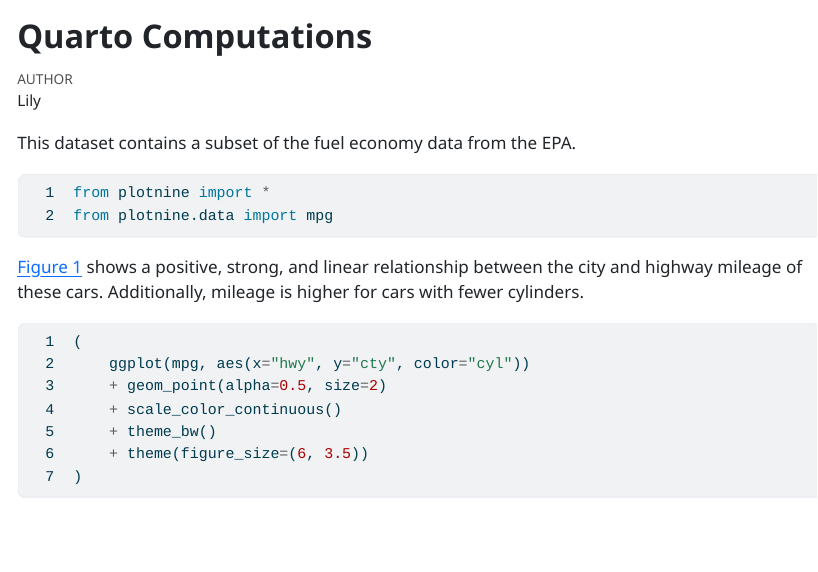
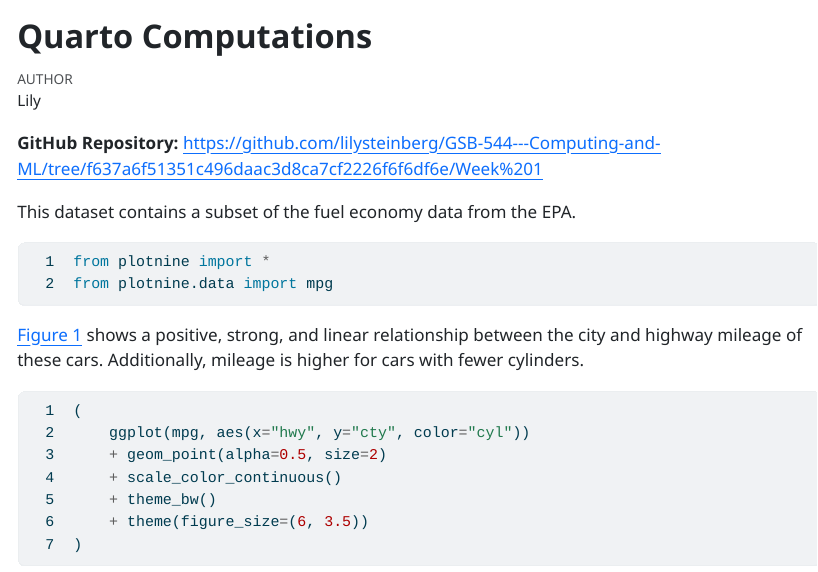
Before and after one commit to lilysteinberg/GSB-544---Computing-and-ML, a Quarto document (Week 1/computations.qmd): the page in a window 1100 px wide, from its top. The pictures show the output file Week 1/computations.html that the author committed with the source, opened offline.

Commit message:
Fixing link
Added link to readable part of html doc

```diff
--- a/Week 1/computations.qmd
+++ b/Week 1/computations.qmd
@@ -5,8 +5,9 @@ format:
     html:
         embed-resources: true
         code-line-numbers: true
-# link to GitHub Repository: https://github.com/lilysteinberg/GSB-544---Computing-and-ML/tree/f637a6f51351c496daac3d8ca7cf2226f6f6df6e/Week%201
 ---
+
+**GitHub Repository:** <https://github.com/lilysteinberg/GSB-544---Computing-and-ML/tree/f637a6f51351c496daac3d8ca7cf2226f6f6df6e/Week%201>
 
 This dataset contains a subset of the fuel economy data from the EPA.
 
```
Also changed, not shown: Week 1/computations.html, Week 1/computations.qmd (3 more changed lines).
